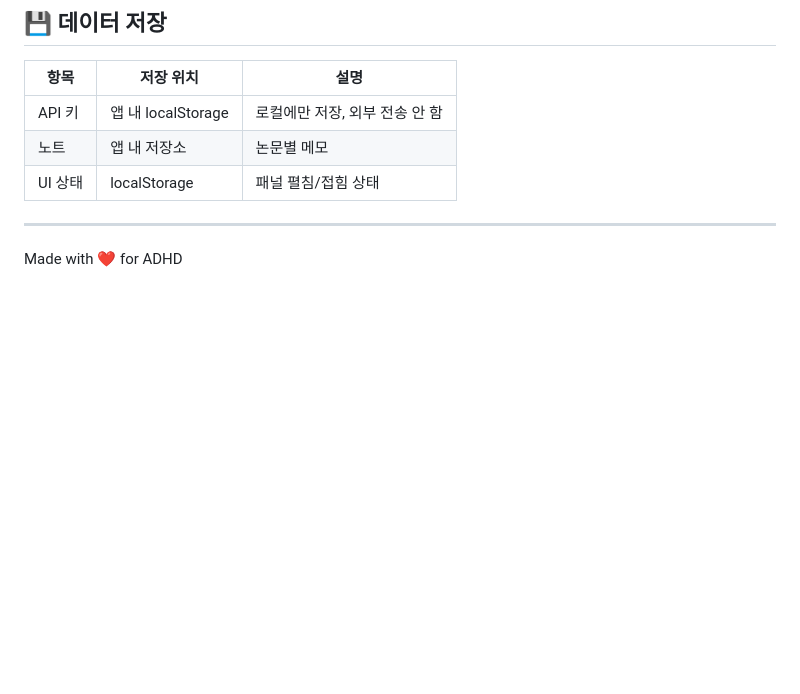
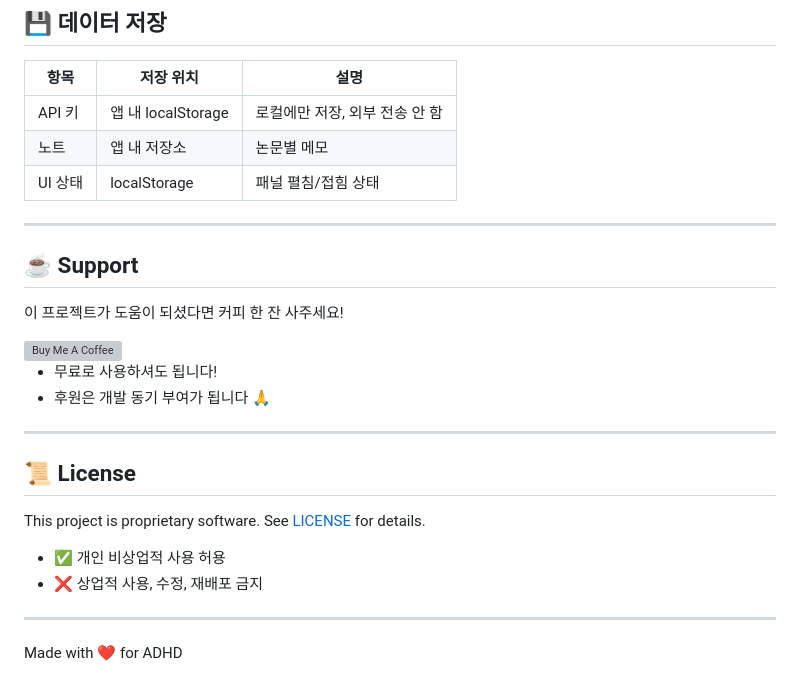
Before and after one commit to sohyeong-kim/focus-reader, a Markdown page: README.md, the part around the change. GitHub-like rendering; blank space fills up the shorter version; grey boxes are pictures that could not be loaded.

Commit message:
docs: Add Buy Me a Coffee and License section to README

```diff
--- a/README.md
+++ b/README.md
@@ -142,4 +142,26 @@ xattr -cr /Applications/Focus\ Reader.app
 
 ---
 
+## ☕ Support
+
+이 프로젝트가 도움이 되셨다면 커피 한 잔 사주세요!
+
+<a href="https://buymeacoffee.com/YOUR_USERNAME" target="_blank">
+  <img src="https://cdn.buymeacoffee.com/buttons/v2/default-yellow.png" alt="Buy Me A Coffee" height="50">
+</a>
+
+- 무료로 사용하셔도 됩니다!
+- 후원은 개발 동기 부여가 됩니다 🙏
+
+---
+
+## 📜 License
+
+This project is proprietary software. See [LICENSE](LICENSE) for details.
+
+- ✅ 개인 비상업적 사용 허용
+- ❌ 상업적 사용, 수정, 재배포 금지
+
+---
+
 Made with ❤️ for ADHD
```
